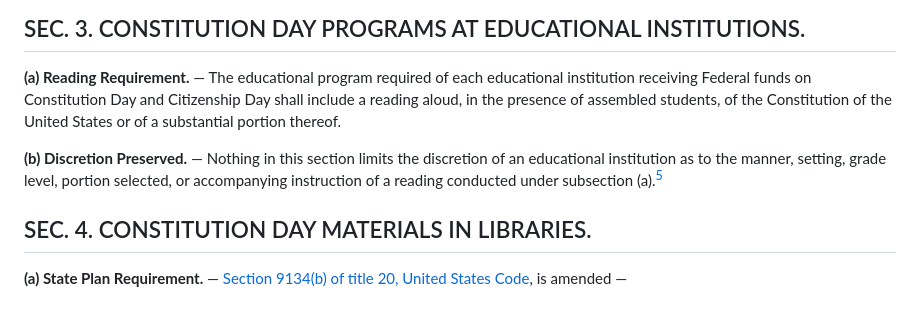
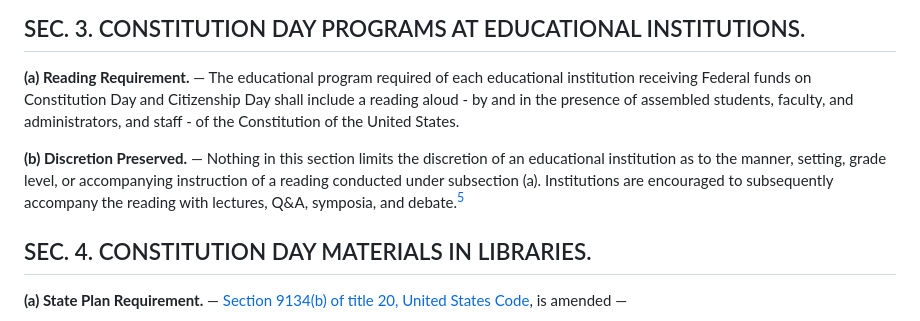
Before and after one commit to jaredscribe/public-readings-of-the-founding-documents-act, a Markdown page: track-a-public-readings-of-the-founding-documents-act.md, the part around the change. Drawn GitHub-style.

Commit message:
Revise reading requirement for Constitution Day programs
Clarified reading requirement for Constitution Day programs to include faculty and staff presence. Encouraged additional educational activities following the reading.

```diff
--- a/track-a-public-readings-of-the-founding-documents-act.md
+++ b/track-a-public-readings-of-the-founding-documents-act.md
@@ -87,14 +87,12 @@ commemorative observance.[^4]
 
 **(a) Reading Requirement.** — The educational program required of each
 educational institution receiving Federal funds on Constitution Day and
-Citizenship Day shall include a reading aloud, in the presence of assembled
-students, of the Constitution of the United States or of a substantial portion
-thereof.
+Citizenship Day shall include a reading aloud - by and in the presence of assembled
+students, faculty, and administrators, and staff - of the Constitution of the United States.
 
 **(b) Discretion Preserved.** — Nothing in this section limits the discretion
-of an educational institution as to the manner, setting, grade level, portion
-selected, or accompanying instruction of a reading conducted under subsection
-(a).[^5]
+of an educational institution as to the manner, setting, grade level, or accompanying instruction of a reading conducted under subsection
+(a).  Institutions are encouraged to subsequently accompany the reading with lectures, Q&A, symposia, and debate.[^5]
 
 ## SEC. 4. CONSTITUTION DAY MATERIALS IN LIBRARIES.
 
```
